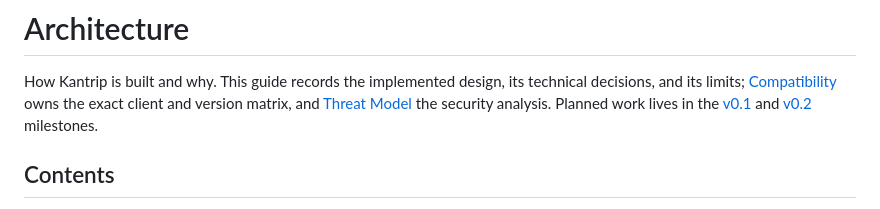
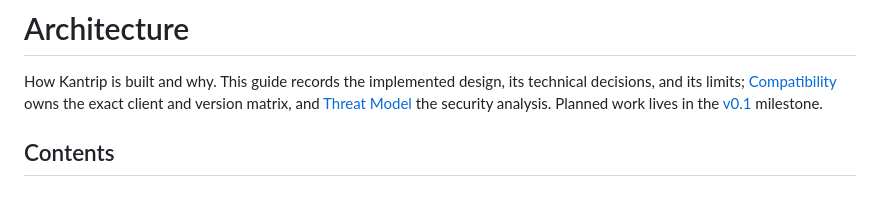
Before and after one commit to sauljabin/kantrip, a Markdown page: ARCHITECTURE.md, the part around the change. Drawn GitHub-style.

```diff
--- a/ARCHITECTURE.md
+++ b/ARCHITECTURE.md
@@ -4,8 +4,7 @@ How Kantrip is built and why. This guide records the implemented design, its
 technical decisions, and its limits; [Compatibility](COMPATIBILITY.md) owns the
 exact client and version matrix, and [Threat Model](THREAT_MODEL.md) the
 security analysis. Planned work lives in the
-[v0.1](https://github.com/sauljabin/kantrip/milestone/1) and
-[v0.2](https://github.com/sauljabin/kantrip/milestone/2) milestones.
+[v0.1](https://github.com/sauljabin/kantrip/milestone/1) milestone.
 
 ## Contents
 
```
Also changed, not shown: AGENT.md (+1 -1 lines), README.md (+3 -4 lines).
